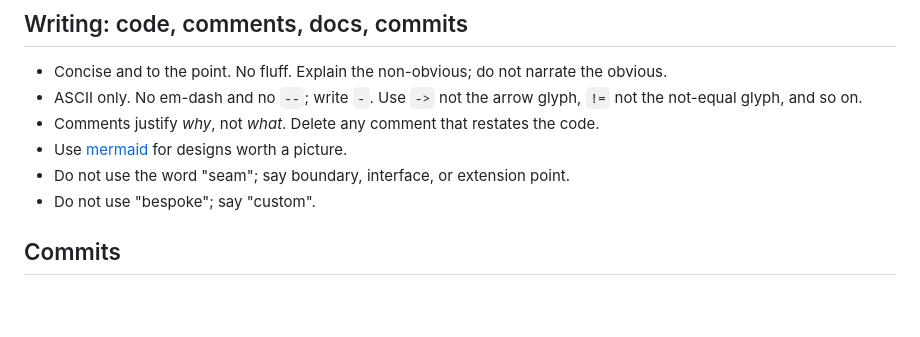
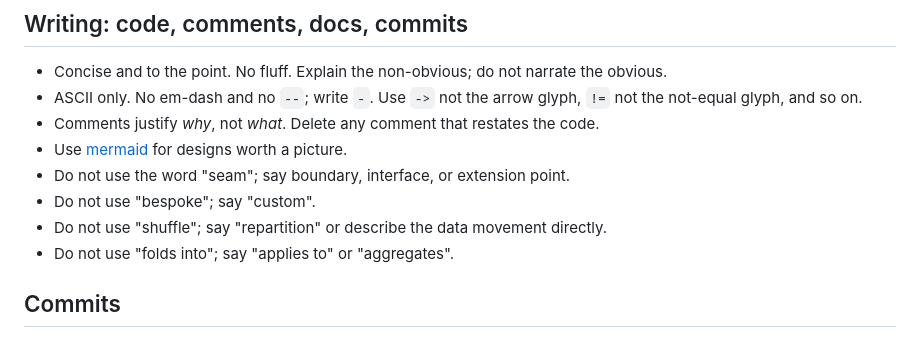
Before and after one commit to headrace-rs/headrace, a Markdown page: AGENTS.md, the part around the change. GitHub-like rendering; blank space fills up the shorter version.

Commit message:
docs(agents): ban "shuffle" and "folds into"
Assisted-by: Claude:claude-opus-4-8

```diff
--- a/AGENTS.md
+++ b/AGENTS.md
@@ -29,6 +29,8 @@ cargo test --workspace --all-features
 - Use [mermaid](https://mermaid.js.org/) for designs worth a picture.
 - Do not use the word "seam"; say boundary, interface, or extension point.
 - Do not use "bespoke"; say "custom".
+- Do not use "shuffle"; say "repartition" or describe the data movement directly.
+- Do not use "folds into"; say "applies to" or "aggregates".
 
 ## Commits
 
```
